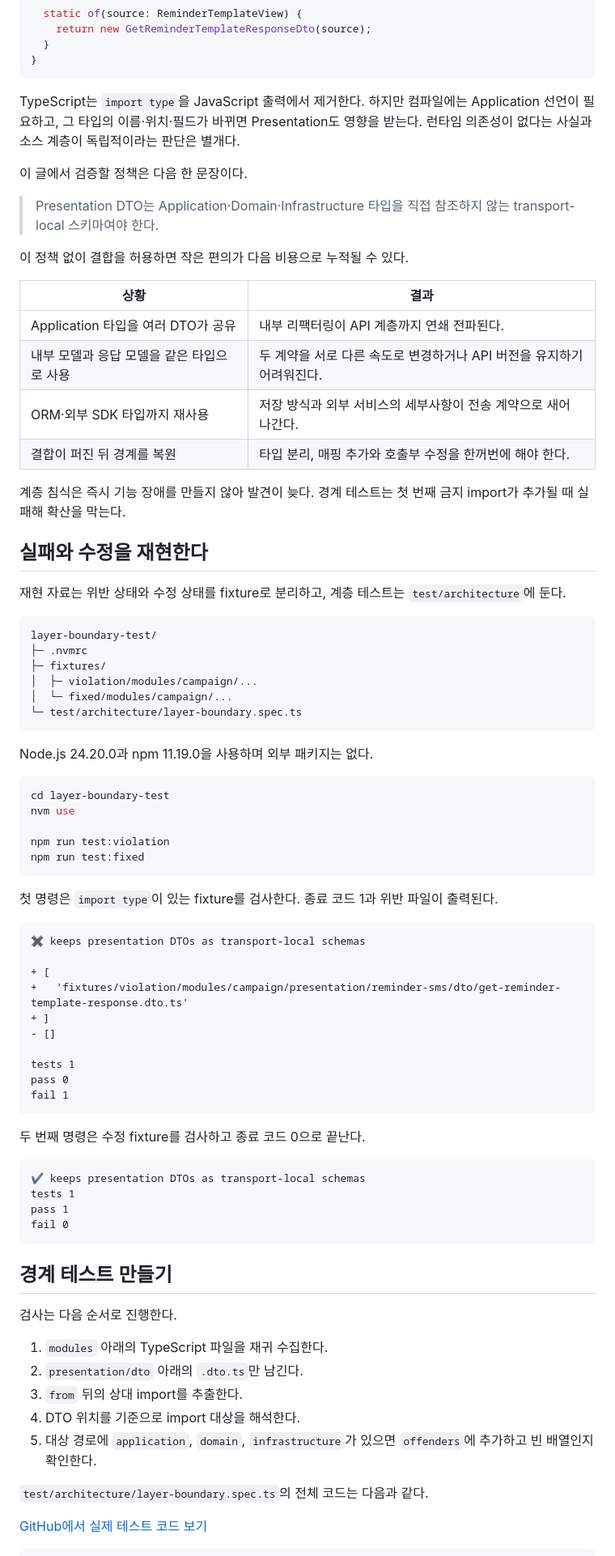
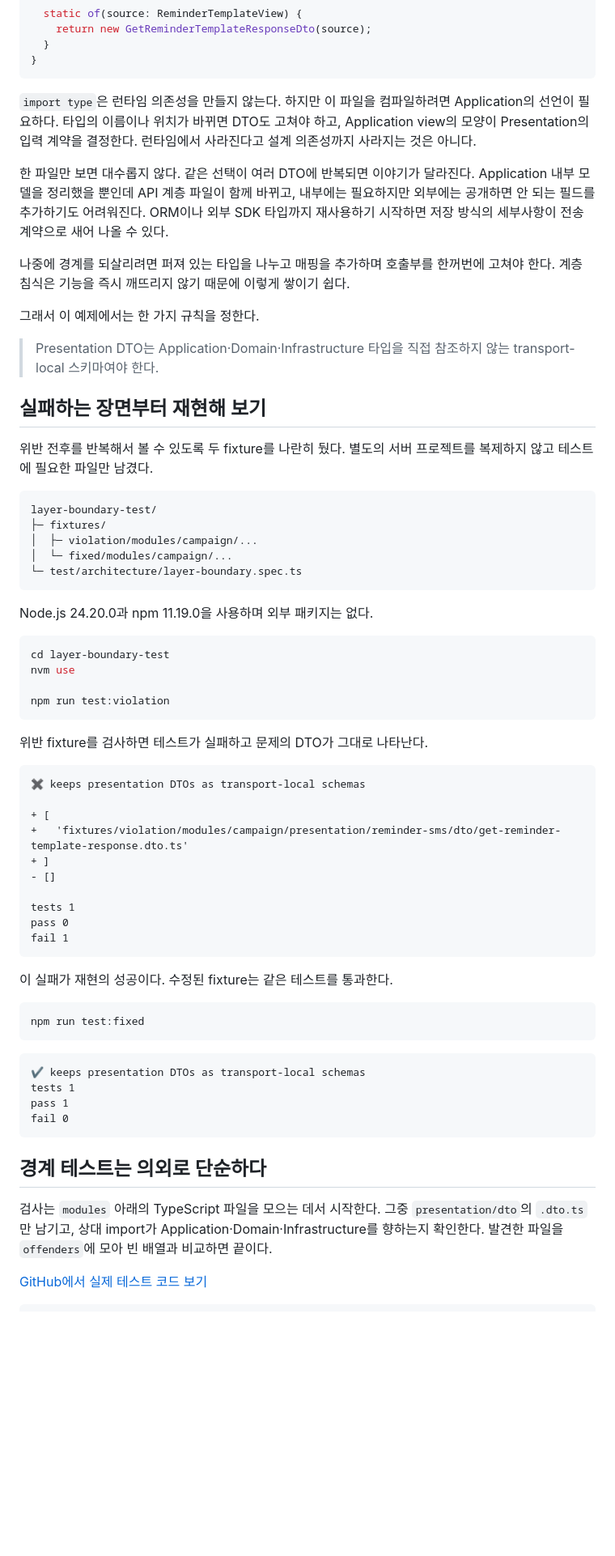
Before and after one commit to kangjuhyup/study, a Markdown page: layer-boundary-test/blog/index.md, the part around one of its changes. Shown at 81% size. Drawn GitHub-style; blank space fills up the shorter version.

Commit message:
docs: reshape layer boundary article narrative

````diff
--- a/layer-boundary-test/blog/index.md
+++ b/layer-boundary-test/blog/index.md
@@ -34,30 +36,22 @@ export class GetReminderTemplateResponseDto {
 }
 ```
 
-TypeScript는 `import type`을 JavaScript 출력에서 제거한다. 하지만 컴파일에는 Application 선언이 필요하고, 그 타입의 이름·위치·필드가 바뀌면 Presentation도 영향을 받는다. 런타임 의존성이 없다는 사실과 소스 계층이 독립적이라는 판단은 별개다.
+`import type`은 런타임 의존성을 만들지 않는다. 하지만 이 파일을 컴파일하려면 Application의 선언이 필요하다. 타입의 이름이나 위치가 바뀌면 DTO도 고쳐야 하고, Application view의 모양이 Presentation의 입력 계약을 결정한다. 런타임에서 사라진다고 설계 의존성까지 사라지는 것은 아니다.
 
-이 글에서 검증할 정책은 다음 한 문장이다.
+한 파일만 보면 대수롭지 않다. 같은 선택이 여러 DTO에 반복되면 이야기가 달라진다. Application 내부 모델을 정리했을 뿐인데 API 계층 파일이 함께 바뀌고, 내부에는 필요하지만 외부에는 공개하면 안 되는 필드를 추가하기도 어려워진다. ORM이나 외부 SDK 타입까지 재사용하기 시작하면 저장 방식의 세부사항이 전송 계약으로 새어 나올 수 있다.
+
+나중에 경계를 되살리려면 퍼져 있는 타입을 나누고 매핑을 추가하며 호출부를 한꺼번에 고쳐야 한다. 계층 침식은 기능을 즉시 깨뜨리지 않기 때문에 이렇게 쌓이기 쉽다.
+
+그래서 이 예제에서는 한 가지 규칙을 정한다.
 
 > Presentation DTO는 Application·Domain·Infrastructure 타입을 직접 참조하지 않는 transport-local 스키마여야 한다.
 
-이 정책 없이 결합을 허용하면 작은 편의가 다음 비용으로 누적될 수 있다.
+## 실패하는 장면부터 재현해 보기
 
-| 상황 | 결과 |
-| --- | --- |
-| Application 타입을 여러 DTO가 공유 | 내부 리팩터링이 API 계층까지 연쇄 전파된다. |
-| 내부 모델과 응답 모델을 같은 타입으로 사용 | 두 계약을 서로 다른 속도로 변경하거나 API 버전을 유지하기 어려워진다. |
-| ORM·외부 SDK 타입까지 재사용 | 저장 방식과 외부 서비스의 세부사항이 전송 계약으로 새어 나간다. |
-| 결합이 퍼진 뒤 경계를 복원 | 타입 분리, 매핑 추가와 호출부 수정을 한꺼번에 해야 한다. |
-
-계층 침식은 즉시 기능 장애를 만들지 않아 발견이 늦다. 경계 테스트는 첫 번째 금지 import가 추가될 때 실패해 확산을 막는다.
-
-## 실패와 수정을 재현한다
-
-재현 자료는 위반 상태와 수정 상태를 fixture로 분리하고, 계층 테스트는 `test/architecture`에 둔다.
+위반 전후를 반복해서 볼 수 있도록 두 fixture를 나란히 뒀다. 별도의 서버 프로젝트를 복제하지 않고 테스트에 필요한 파일만 남겼다.
 
 ```text
 layer-boundary-test/
-├─ .nvmrc
 ├─ fixtures/
 │  ├─ violation/modules/campaign/...
 │  └─ fixed/modules/campaign/...
@@ -71,10 +65,9 @@ cd layer-boundary-test
 nvm use
 
 npm run test:violation
-npm run test:fixed
 ```
 
-첫 명령은 `import type`이 있는 fixture를 검사한다. 종료 코드 1과 위반 파일이 출력된다.
+위반 fixture를 검사하면 테스트가 실패하고 문제의 DTO가 그대로 나타난다.
 
 ```text
 ✖ keeps presentation DTOs as transport-local schemas
@@ -89,7 +82,11 @@ pass 0
 fail 1
 ```
 
-두 번째 명령은 수정 fixture를 검사하고 종료 코드 0으로 끝난다.
+이 실패가 재현의 성공이다. 수정된 fixture는 같은 테스트를 통과한다.
+
+```bash
+npm run test:fixed
+```
 
 ```text
 ✔ keeps presentation DTOs as transport-local schemas
@@ -98,17 +95,9 @@ pass 1
 fail 0
 ```
 
-## 경계 테스트 만들기
+## 경계 테스트는 의외로 단순하다
 
-검사는 다음 순서로 진행한다.
-
-1. `modules` 아래의 TypeScript 파일을 재귀 수집한다.
-2. `presentation/dto` 아래의 `.dto.ts`만 남긴다.
-3. `from` 뒤의 상대 import를 추출한다.
-4. DTO 위치를 기준으로 import 대상을 해석한다.
-5. 대상 경로에 `application`, `domain`, `infrastructure`가 있으면 `offenders`에 추가하고 빈 배열인지 확인한다.
-
-`test/architecture/layer-boundary.spec.ts`의 전체 코드는 다음과 같다.
+검사는 `modules` 아래의 TypeScript 파일을 모으는 데서 시작한다. 그중 `presentation/dto`의 `.dto.ts`만 남기고, 상대 import가 Application·Domain·Infrastructure를 향하는지 확인한다. 발견한 파일을 `offenders`에 모아 빈 배열과 비교하면 끝이다.
 
 [GitHub에서 실제 테스트 코드 보기](https://github.com/kangjuhyup/study/blob/main/layer-boundary-test/test/architecture/layer-boundary.spec.ts)
 
````
Also changed, not shown: other parts of layer-boundary-test/blog/index.md (+15 -19 lines).
